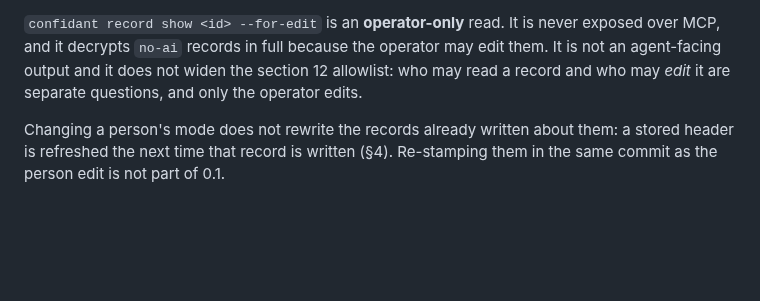
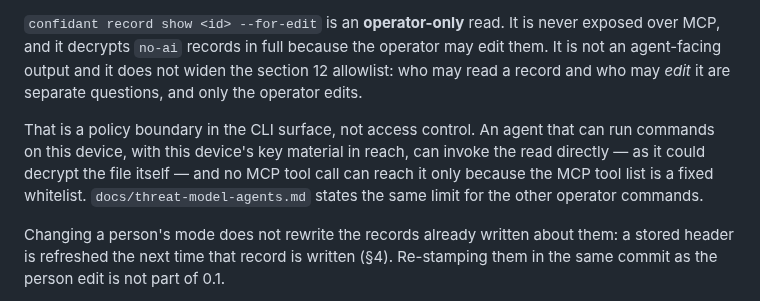
Before and after one commit to hirefrank/confidant, a Markdown page: spec/0.1.md, the part around the change. Rendered like a GitHub page; blank space fills up the shorter version.

```diff
--- a/spec/0.1.md
+++ b/spec/0.1.md
@@ -770,6 +770,13 @@ operator may edit them. It is not an agent-facing output and it does not
 widen the section 12 allowlist: who may read a record and who may *edit* it
 are separate questions, and only the operator edits.
 
+That is a policy boundary in the CLI surface, not access control. An agent
+that can run commands on this device, with this device's key material in
+reach, can invoke the read directly — as it could decrypt the file itself —
+and no MCP tool call can reach it only because the MCP tool list is a fixed
+whitelist. `docs/threat-model-agents.md` states the same limit for the other
+operator commands.
+
 Changing a person's mode does not rewrite the records already written about
 them: a stored header is refreshed the next time that record is written
 (§4). Re-stamping them in the same commit as the person edit is not part of
```
Also changed, not shown: docs/threat-model-agents.md (+13 -3 lines).
